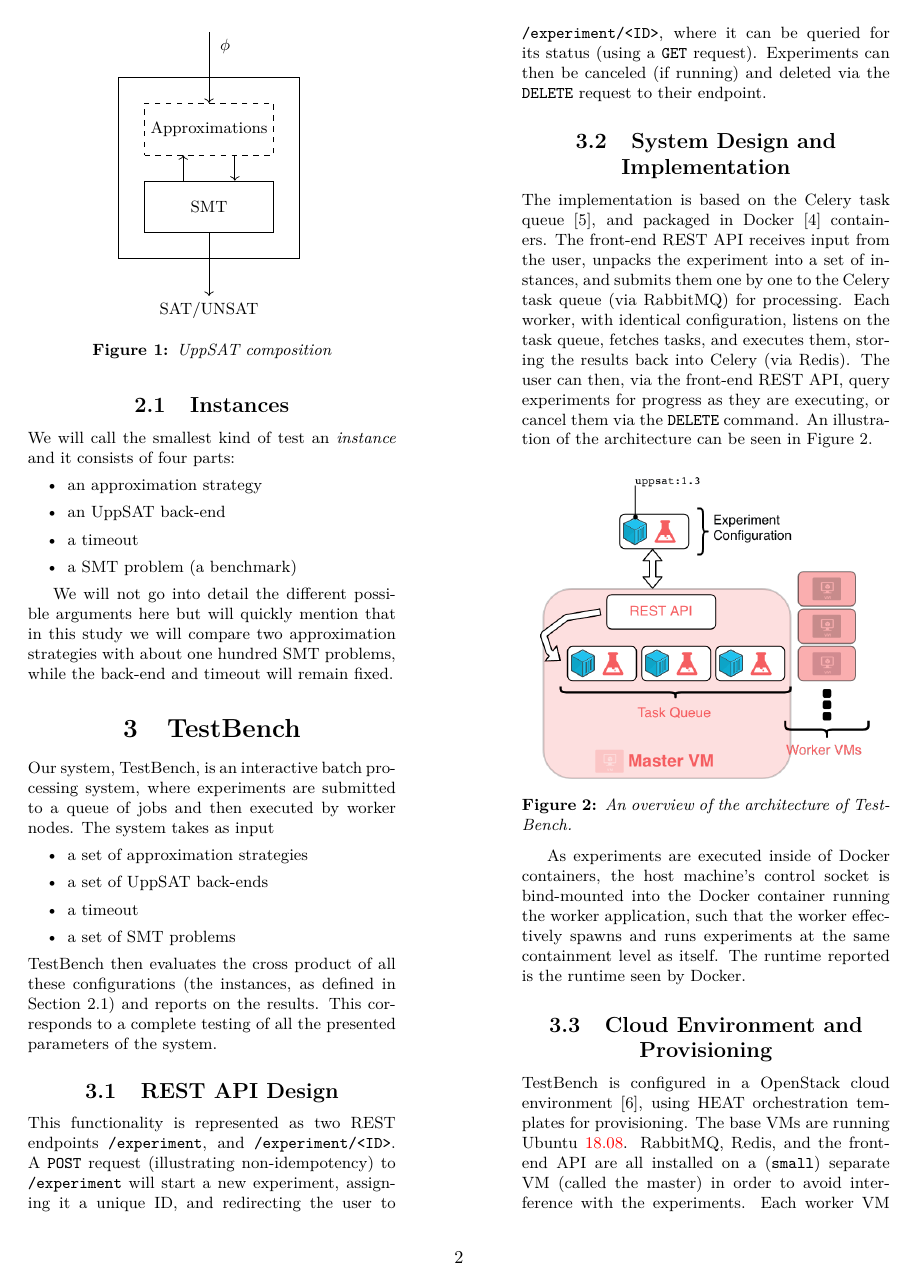
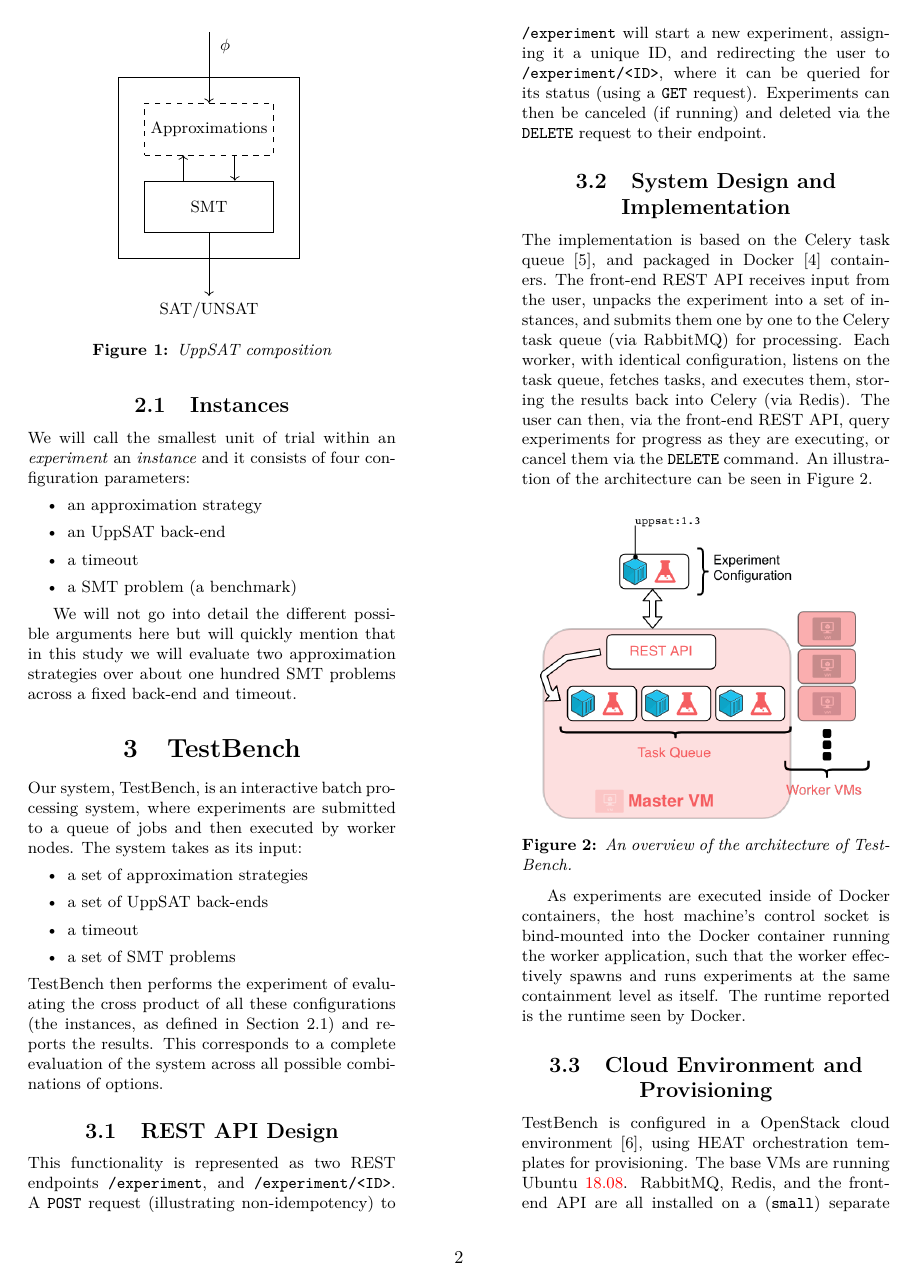
Before and after one commit to ptrbman/uppsatcloud, a LaTeX document (report/report.tex): page 2 of 4. Compiled offline with XeLaTeX.

Commit message:
More report nitpicking

```diff
--- a/report/report.tex
+++ b/report/report.tex
@@ -121,7 +121,8 @@ see~\cite{uppsat}.
 \end{Figure}
 
 \subsection{Instances}\label{sec:instances}
-We will call the smallest kind of test an \emph{instance} and it consists of four parts:
+We will call the smallest unit of trial within an \emph{experiment} an
+\emph{instance} and it consists of four configuration parameters:
 \begin{itemize}
 \item an approximation strategy
 \item an \uppsat{}\ back-end
@@ -129,26 +130,25 @@ We will call the smallest kind of test an \emph{instance} and it consists of fou
 \item a SMT problem (a benchmark)
 \end{itemize}
 
-We will not go into detail the different possible arguments here but
-will quickly mention that in this study we will compare two
-approximation strategies with about one hundred SMT problems, while
-the back-end and timeout will remain fixed.
+We will not go into detail the different possible arguments here but will
+quickly mention that in this study we will evaluate two approximation strategies
+over about one hundred SMT~problems across a fixed back-end and timeout.
 
 \section{\testbench{}}
 
 Our system, \testbench{}, is an interactive batch processing system,
 where experiments are submitted to a queue of jobs and then executed
-by worker nodes. The system takes as input
+by worker nodes. The system takes as its input:
 \begin{itemize}
   \item a set of approximation strategies
   \item a set of \uppsat{}\ back-ends
   \item a timeout
   \item a set of SMT problems
 \end{itemize}
-\testbench{} then evaluates the cross product of all these configurations (the
-instances, as defined in Section~\ref{sec:instances}) and reports on the
-results. This corresponds to a complete testing of all the presented parameters
-of the system.
+\testbench{} then performs the experiment of evaluating the cross product of all
+these configurations (the instances, as defined in Section~\ref{sec:instances})
+and reports the results. This corresponds to a complete evaluation of the system
+across all possible combinations of options.
 
 \subsection{REST API Design}
 
```
